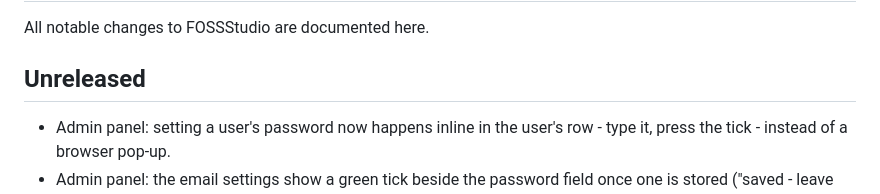
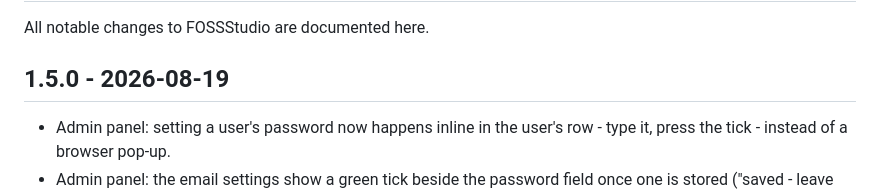
Before and after one commit to lightmorphic/fossstudio, a Markdown page: CHANGELOG.md, the part around the change. GitHub-like rendering.

Commit message:
Release 1.5.0

```diff
--- a/CHANGELOG.md
+++ b/CHANGELOG.md
@@ -2,7 +2,7 @@
 
 All notable changes to FOSSStudio are documented here.
 
-## Unreleased
+## 1.5.0 - 2026-08-19
 
 - Admin panel: setting a user's password now happens inline in the
   user's row - type it, press the tick - instead of a browser pop-up.
```
